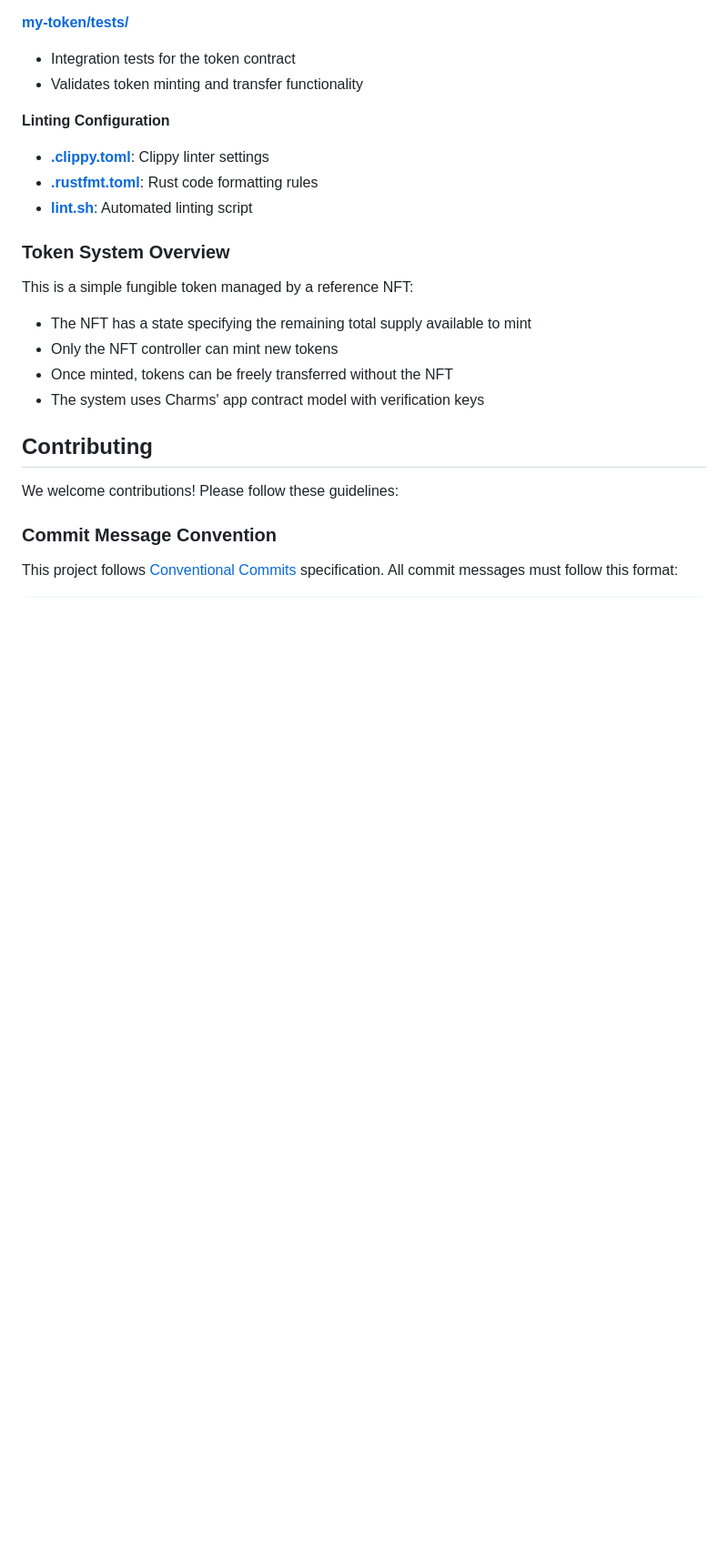
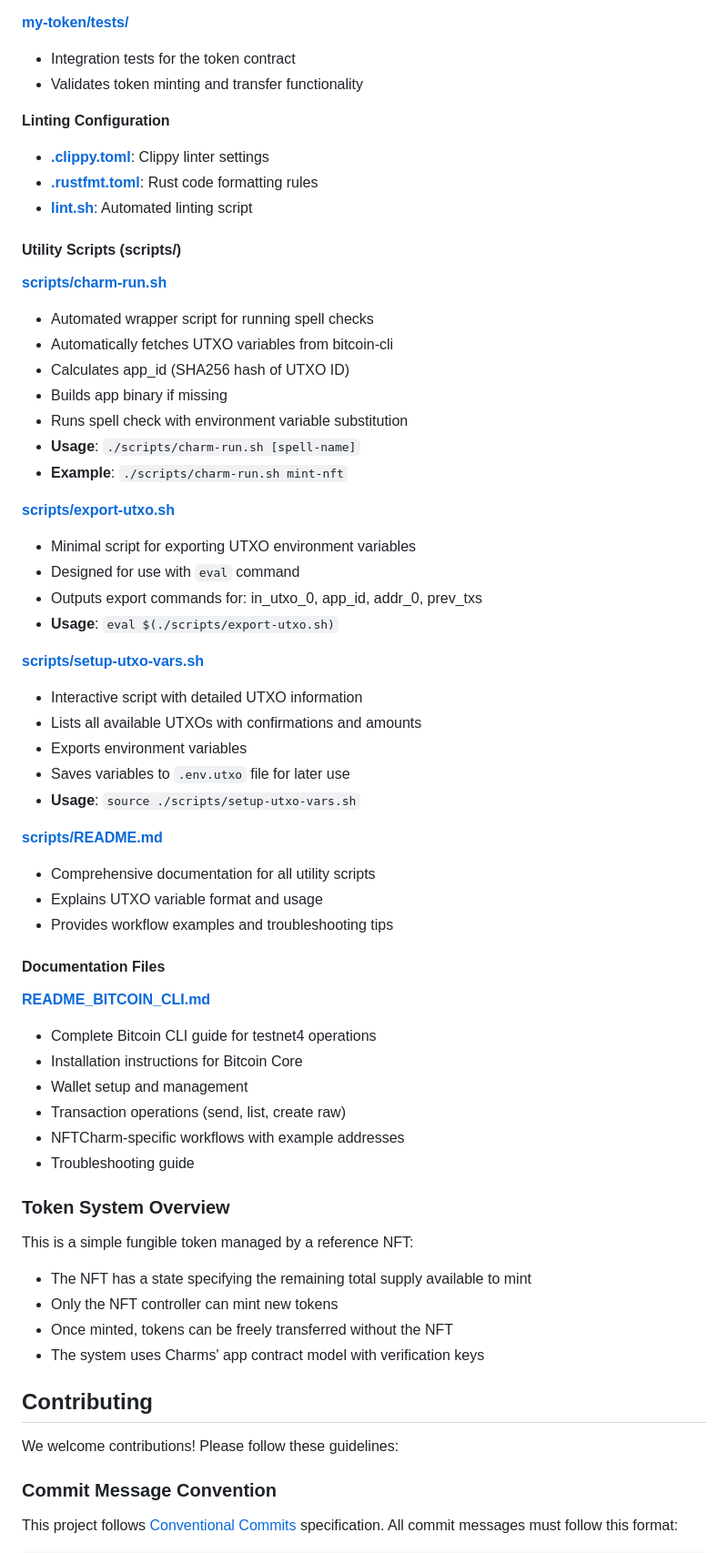
Before and after one commit to aadorian/TokenBitcoinOS, a Markdown page: README.md, the part around one of its changes. Shown at 91% size. Rendered like a GitHub page; blank space fills up the shorter version.

```diff
--- a/README.md
+++ b/README.md
@@ -228,6 +258,45 @@ Contains YAML spell files that define transactions:
 - **[.rustfmt.toml](my-token/.rustfmt.toml)**: Rust code formatting rules
 - **[lint.sh](my-token/lint.sh)**: Automated linting script
 
+#### Utility Scripts (scripts/)
+
+**[scripts/charm-run.sh](scripts/charm-run.sh)**
+- Automated wrapper script for running spell checks
+- Automatically fetches UTXO variables from bitcoin-cli
+- Calculates app_id (SHA256 hash of UTXO ID)
+- Builds app binary if missing
+- Runs spell check with environment variable substitution
+- **Usage**: `./scripts/charm-run.sh [spell-name]`
+- **Example**: `./scripts/charm-run.sh mint-nft`
+
+**[scripts/export-utxo.sh](scripts/export-utxo.sh)**
+- Minimal script for exporting UTXO environment variables
+- Designed for use with `eval` command
+- Outputs export commands for: in_utxo_0, app_id, addr_0, prev_txs
+- **Usage**: `eval $(./scripts/export-utxo.sh)`
+
+**[scripts/setup-utxo-vars.sh](scripts/setup-utxo-vars.sh)**
+- Interactive script with detailed UTXO information
+- Lists all available UTXOs with confirmations and amounts
+- Exports environment variables
+- Saves variables to `.env.utxo` file for later use
+- **Usage**: `source ./scripts/setup-utxo-vars.sh`
+
+**[scripts/README.md](scripts/README.md)**
+- Comprehensive documentation for all utility scripts
+- Explains UTXO variable format and usage
+- Provides workflow examples and troubleshooting tips
+
+#### Documentation Files
+
+**[README_BITCOIN_CLI.md](README_BITCOIN_CLI.md)**
+- Complete Bitcoin CLI guide for testnet4 operations
+- Installation instructions for Bitcoin Core
+- Wallet setup and management
+- Transaction operations (send, list, create raw)
+- NFTCharm-specific workflows with example addresses
+- Troubleshooting guide
+
 ### Token System Overview
 
 This is a simple fungible token managed by a reference NFT:
```
Also changed, not shown: other parts of README.md (+30 -0 lines).
